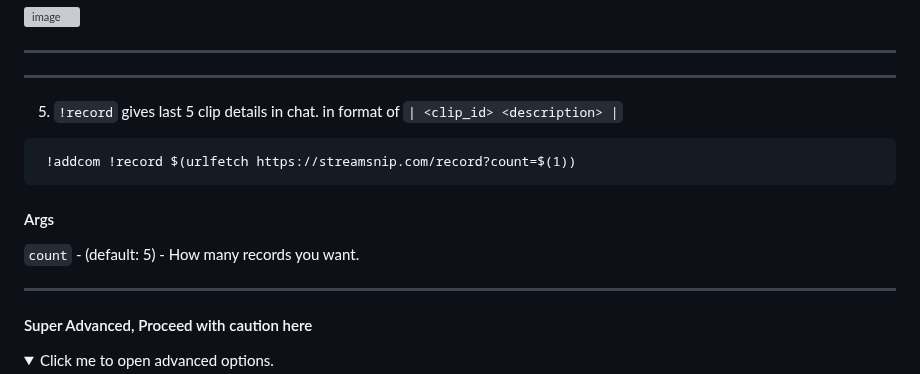
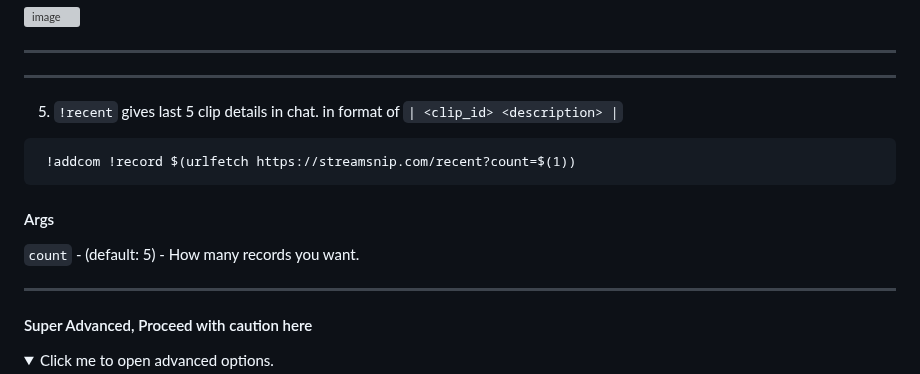
Before and after one commit to abhishek8911/streamsnip, a Markdown page: README.md, the part around the change. Drawn GitHub-style; folded sections open; grey boxes are pictures that could not be loaded.

Commit message:
fix record -> recent

````diff
--- a/README.md
+++ b/README.md
@@ -93,13 +93,12 @@ https://streamsnip.com/clip/$(chatid)/$(querystring)?showlink=false&screenshot=t
   ---
 
 ---
-5. `!record` gives last 5 clip details in chat. in format of `| <clip_id> <description> |`
+5. `!recent` gives last 5 clip details in chat. in format of `| <clip_id> <description> |`
 ```markdown
- !addcom !record $(urlfetch https://streamsnip.com/record?count=$(1))
+ !addcom !record $(urlfetch https://streamsnip.com/recent?count=$(1))
 ```
   #### Args
   `count` - (default: 5) - How many records you want.
-
 
   ---
 
````
